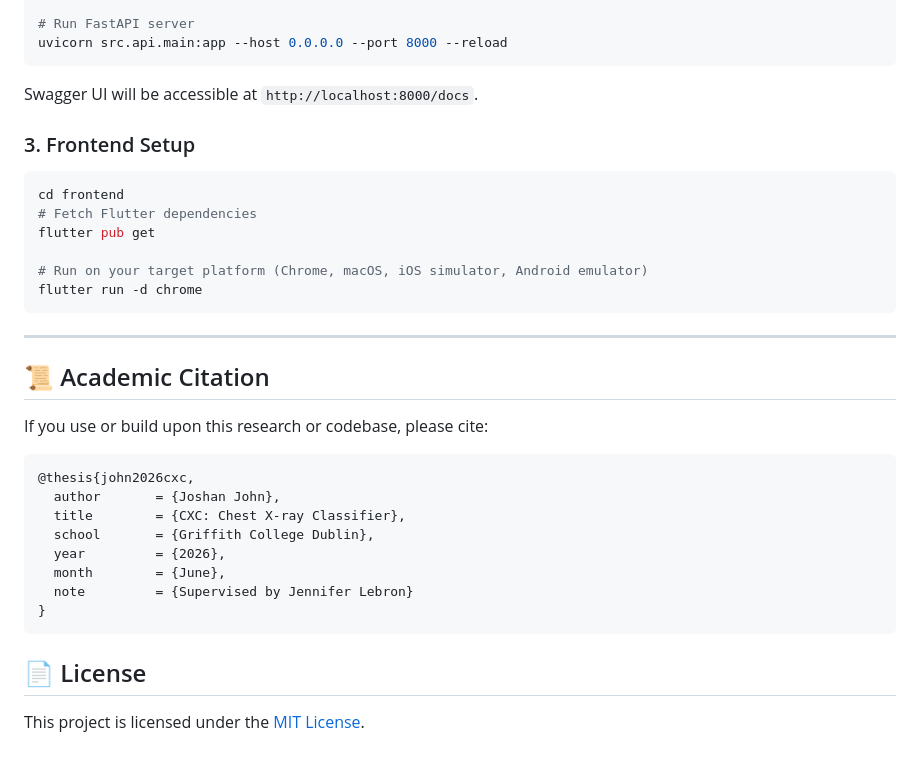
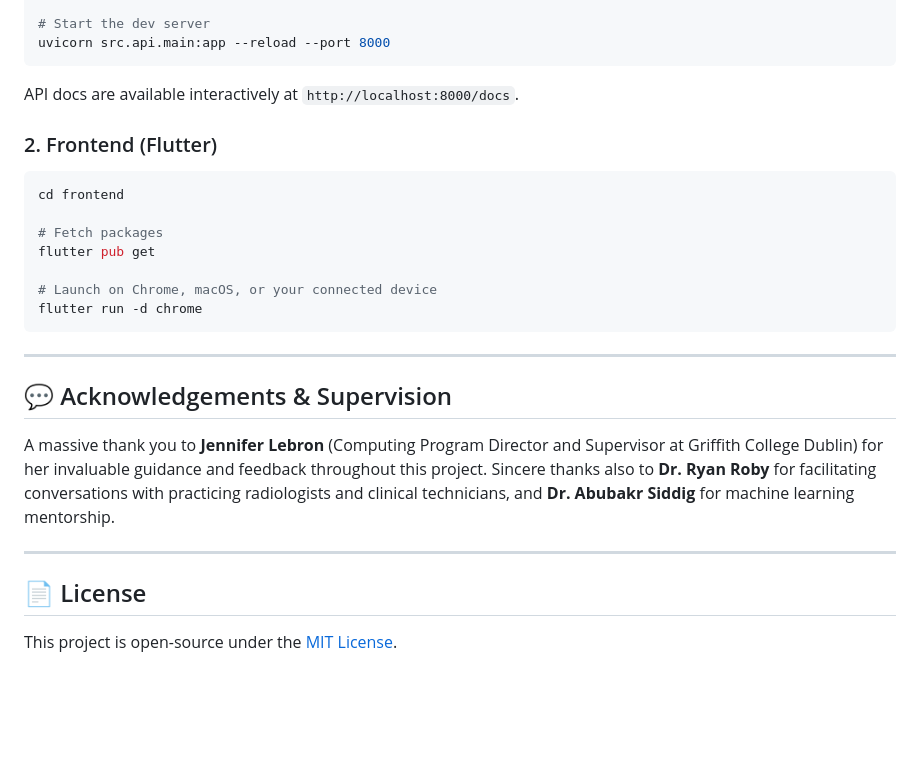
Before and after one commit to joshanjohn/CXC-FYP-Griffith, a Markdown page: README.md, the part around one of its changes. Drawn GitHub-style; blank space fills up the shorter version.

````diff
--- a/README.md
+++ b/README.md
@@ -130,36 +106,28 @@ pip install -e .
 cp .example.env .env
 
-# Run FastAPI server
-uvicorn src.api.main:app --host 0.0.0.0 --port 8000 --reload
+# Start the dev server
+uvicorn src.api.main:app --reload --port 8000
 ```
-Swagger UI will be accessible at `http://localhost:8000/docs`.
+API docs are available interactively at `http://localhost:8000/docs`.
 
-### 3. Frontend Setup
+### 2. Frontend (Flutter)
 ```bash
 cd frontend
-# Fetch Flutter dependencies
+
+# Fetch packages
 flutter pub get
 
-# Run on your target platform (Chrome, macOS, iOS simulator, Android emulator)
+# Launch on Chrome, macOS, or your connected device
 flutter run -d chrome
 ```
 
 ---
 
-## 📜 Academic Citation
+## 💬 Acknowledgements & Supervision
 
-If you use or build upon this research or codebase, please cite:
+A massive thank you to **Jennifer Lebron** (Computing Program Director and Supervisor at Griffith College Dublin) for her invaluable guidance and feedback throughout this project. Sincere thanks also to **Dr. Ryan Roby** for facilitating conversations with practicing radiologists and clinical technicians, and **Dr. Abubakr Siddig** for machine learning mentorship.
 
-```bibtex
-@thesis{john2026cxc,
-  author       = {Joshan John},
-  title        = {CXC: Chest X-ray Classifier},
-  school       = {Griffith College Dublin},
-  year         = {2026},
-  month        = {June},
-  note         = {Supervised by Jennifer Lebron}
-}
-```
+---
 
 ## 📄 License
-This project is licensed under the [MIT License](LICENSE).
+This project is open-source under the [MIT License](LICENSE).
````
Also changed, not shown: other parts of README.md (+61 -85 lines).
